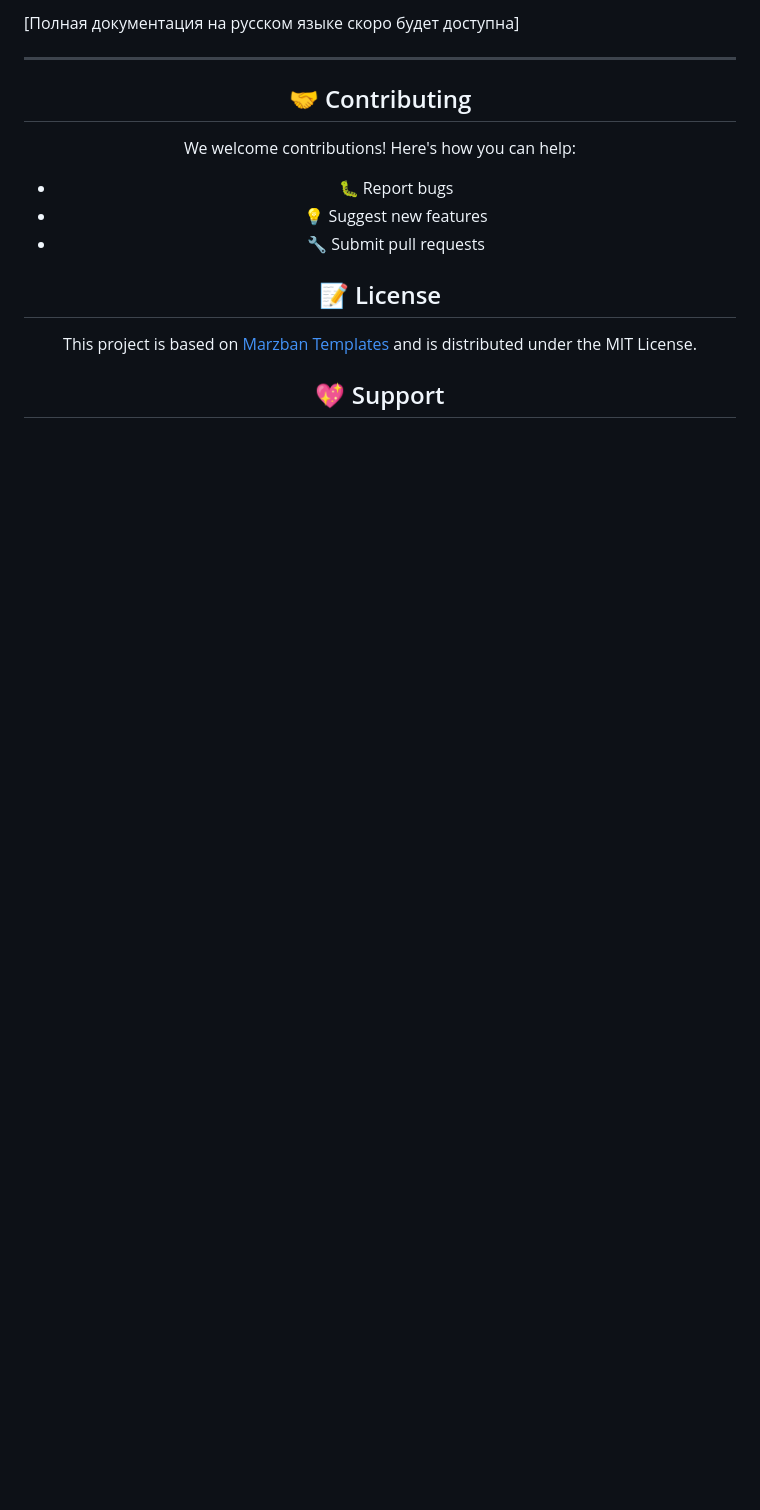
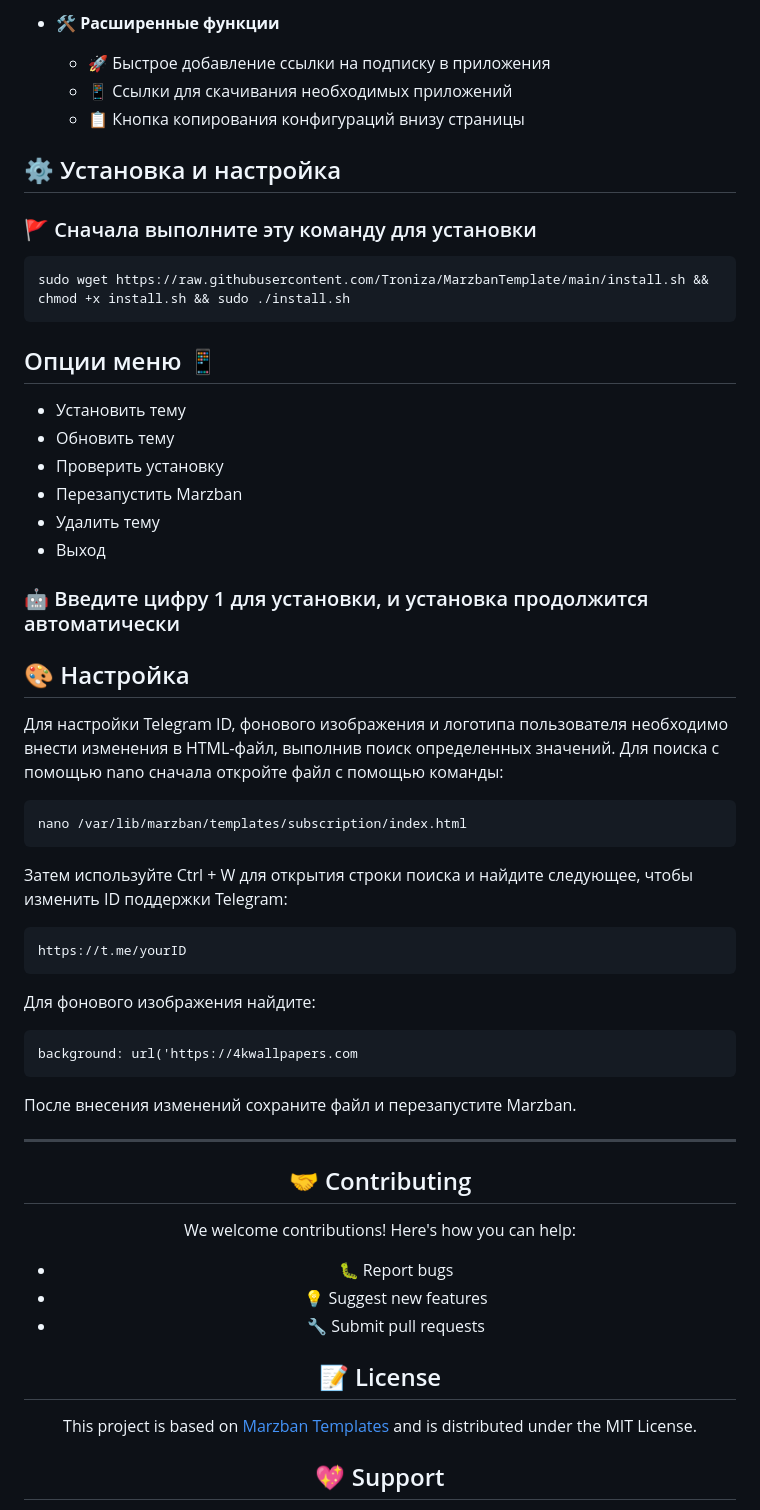
Before and after one commit to mahdiismailpuri/MarzbanTemplate, a Markdown page: README.MD, the part around the change printed below. GitHub-like rendering; folded sections open; blank space fills up the shorter version.

````diff
--- a/README.MD
+++ b/README.MD
@@ -179,6 +164,44 @@ const BASE_URL = "https://your-panel-url:PORT";
 
-[Полная документация на русском языке скоро будет доступна]
-</details>
+- 🛠️ **Расширенные функции**
+  - 🚀 Быстрое добавление ссылки на подписку в приложения
+  - 📱 Ссылки для скачивания необходимых приложений
+  - 📋 Кнопка копирования конфигураций внизу страницы
+
+## ⚙️ Установка и настройка
+
+### 🚩 Сначала выполните эту команду для установки
+
+```bash
+sudo wget https://raw.githubusercontent.com/Troniza/MarzbanTemplate/main/install.sh && chmod +x install.sh && sudo ./install.sh
+```
+
+## Опции меню 📱
+
+- Установить тему
+- Обновить тему
+- Проверить установку
+- Перезапустить Marzban
+- Удалить тему
+- Выход
+
+### 🤖 Введите цифру 1 для установки, и установка продолжится автоматически
+
+## 🎨 Настройка
+
+Для настройки Telegram ID, фонового изображения и логотипа пользователя необходимо внести изменения в HTML-файл, выполнив поиск определенных значений.
+Для поиска с помощью nano сначала откройте файл с помощью команды:
+```
+nano /var/lib/marzban/templates/subscription/index.html
+```
+Затем используйте Ctrl + W для открытия строки поиска и найдите следующее, чтобы изменить ID поддержки Telegram:
+```
+https://t.me/yourID
+```
+Для фонового изображения найдите:
+```
+background: url('https://4kwallpapers.com
+```
+После внесения изменений сохраните файл и перезапустите Marzban.
 
 ---
 
````
Also changed, not shown: other parts of README.MD (+49 -64 lines).
